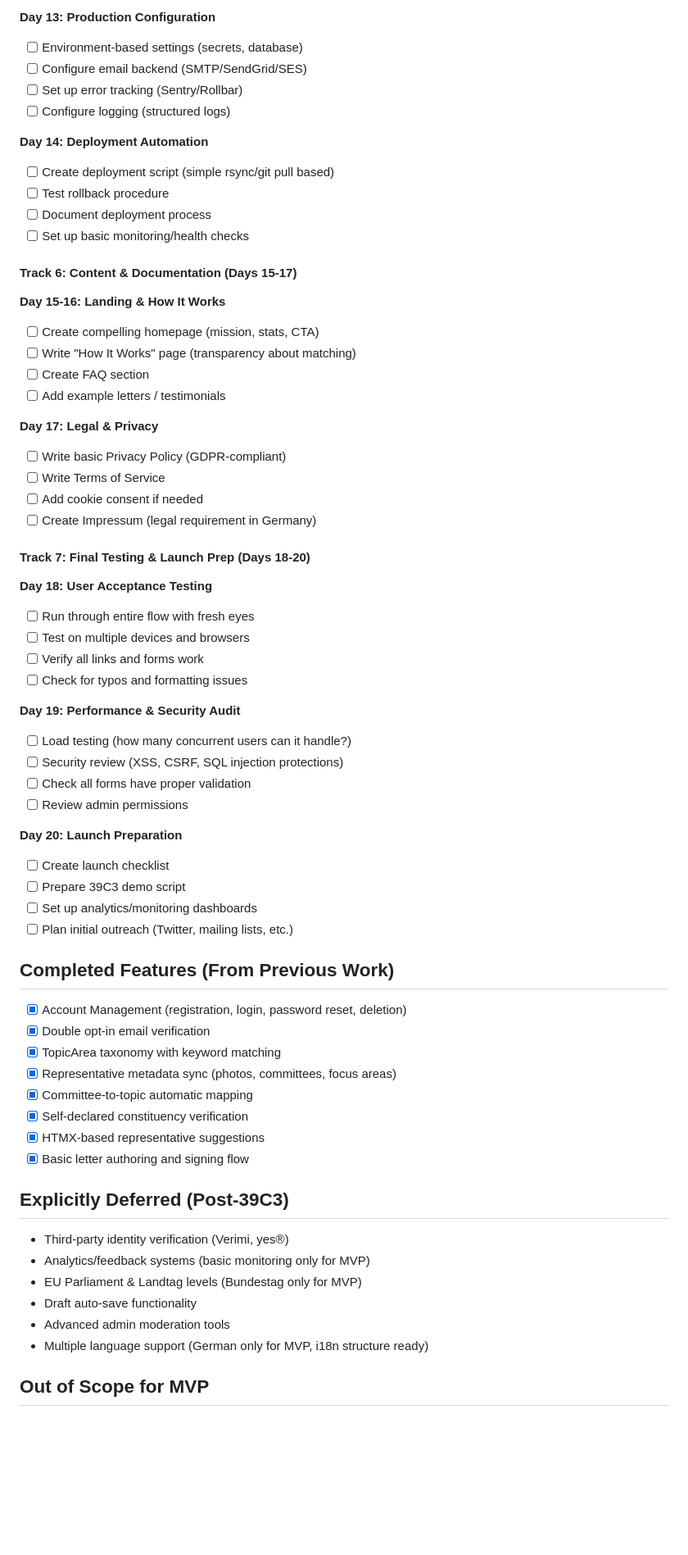
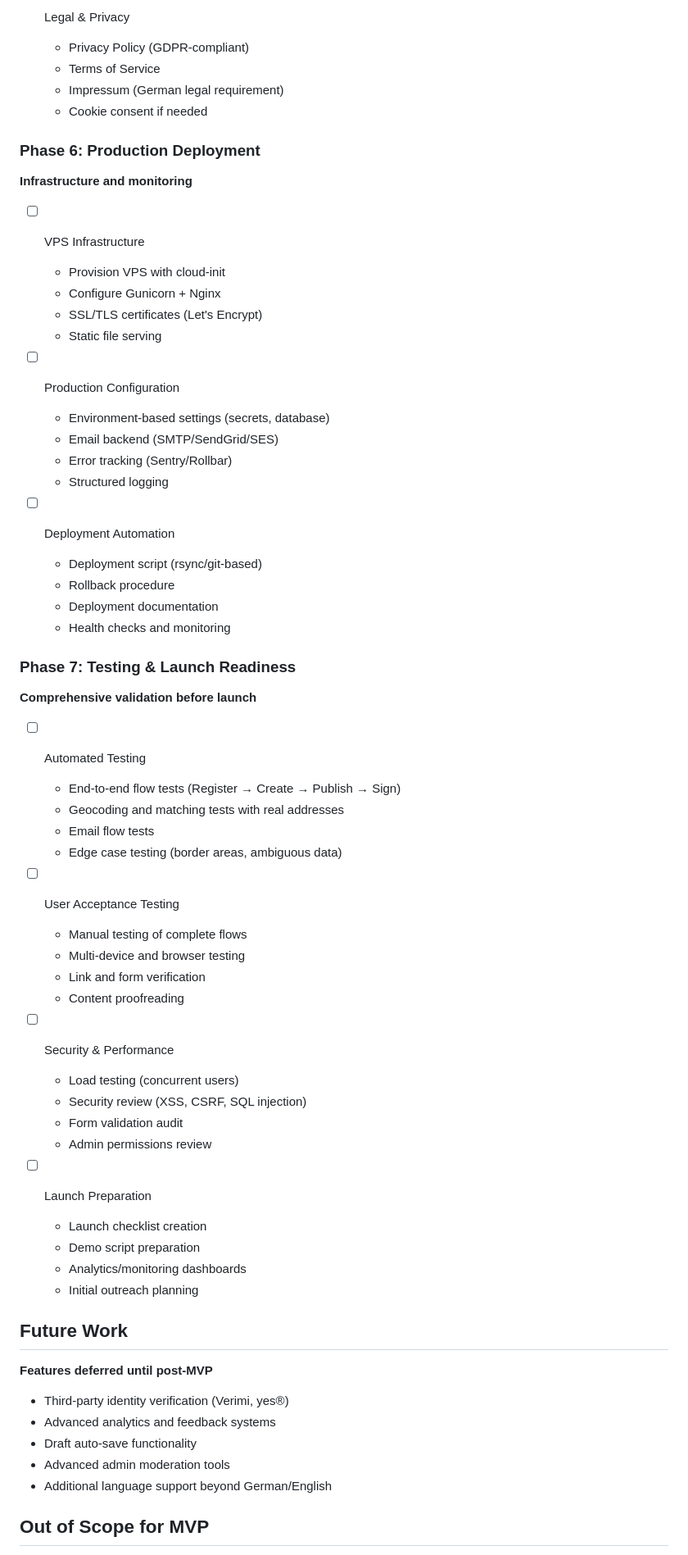
Before and after one commit to j23n/writethemeu, a Markdown page: docs/ROADMAP.md, the part around the change printed below. Shown: that part at 82% size. Drawn GitHub-style; blank space fills up the shorter version.

```diff
--- a/docs/ROADMAP.md
+++ b/docs/ROADMAP.md
@@ -150,67 +156,66 @@ Empower citizens to participate in democracy by writing impactful open letters t
 
-**Day 13: Production Configuration**
-- [ ] Environment-based settings (secrets, database)
-- [ ] Configure email backend (SMTP/SendGrid/SES)
-- [ ] Set up error tracking (Sentry/Rollbar)
-- [ ] Configure logging (structured logs)
+- [ ] Legal & Privacy
+  - Privacy Policy (GDPR-compliant)
+  - Terms of Service
+  - Impressum (German legal requirement)
+  - Cookie consent if needed
 
-**Day 14: Deployment Automation**
-- [ ] Create deployment script (simple rsync/git pull based)
-- [ ] Test rollback procedure
-- [ ] Document deployment process
-- [ ] Set up basic monitoring/health checks
+### Phase 6: Production Deployment
+**Infrastructure and monitoring**
 
-#### Track 6: Content & Documentation (Days 15-17)
+- [ ] VPS Infrastructure
+  - Provision VPS with cloud-init
+  - Configure Gunicorn + Nginx
+  - SSL/TLS certificates (Let's Encrypt)
+  - Static file serving
 
-**Day 15-16: Landing & How It Works**
-- [ ] Create compelling homepage (mission, stats, CTA)
-- [ ] Write "How It Works" page (transparency about matching)
-- [ ] Create FAQ section
-- [ ] Add example letters / testimonials
+- [ ] Production Configuration
+  - Environment-based settings (secrets, database)
+  - Email backend (SMTP/SendGrid/SES)
+  - Error tracking (Sentry/Rollbar)
+  - Structured logging
 
-**Day 17: Legal & Privacy**
-- [ ] Write basic Privacy Policy (GDPR-compliant)
-- [ ] Write Terms of Service
-- [ ] Add cookie consent if needed
-- [ ] Create Impressum (legal requirement in Germany)
+- [ ] Deployment Automation
+  - Deployment script (rsync/git-based)
+  - Rollback procedure
+  - Deployment documentation
+  - Health checks and monitoring
 
-#### Track 7: Final Testing & Launch Prep (Days 18-20)
+### Phase 7: Testing & Launch Readiness
+**Comprehensive validation before launch**
 
-**Day 18: User Acceptance Testing**
-- [ ] Run through entire flow with fresh eyes
-- [ ] Test on multiple devices and browsers
-- [ ] Verify all links and forms work
-- [ ] Check for typos and formatting issues
+- [ ] Automated Testing
+  - End-to-end flow tests (Register → Create → Publish → Sign)
+  - Geocoding and matching tests with real addresses
+  - Email flow tests
+  - Edge case testing (border areas, ambiguous data)
 
-**Day 19: Performance & Security Audit**
-- [ ] Load testing (how many concurrent users can it handle?)
-- [ ] Security review (XSS, CSRF, SQL injection protections)
-- [ ] Check all forms have proper validation
-- [ ] Review admin permissions
+- [ ] User Acceptance Testing
+  - Manual testing of complete flows
+  - Multi-device and browser testing
+  - Link and form verification
+  - Content proofreading
 
-**Day 20: Launch Preparation**
-- [ ] Create launch checklist
-- [ ] Prepare 39C3 demo script
-- [ ] Set up analytics/monitoring dashboards
-- [ ] Plan initial outreach (Twitter, mailing lists, etc.)
+- [ ] Security & Performance
+  - Load testing (concurrent users)
+  - Security review (XSS, CSRF, SQL injection)
+  - Form validation audit
+  - Admin permissions review
 
-## Completed Features (From Previous Work)
-- [x] Account Management (registration, login, password reset, deletion)
-- [x] Double opt-in email verification
-- [x] TopicArea taxonomy with keyword matching
-- [x] Representative metadata sync (photos, committees, focus areas)
-- [x] Committee-to-topic automatic mapping
-- [x] Self-declared constituency verification
-- [x] HTMX-based representative suggestions
-- [x] Basic letter authoring and signing flow
+- [ ] Launch Preparation
+  - Launch checklist creation
+  - Demo script preparation
+  - Analytics/monitoring dashboards
+  - Initial outreach planning
 
-## Explicitly Deferred (Post-39C3)
+## Future Work
+**Features deferred until post-MVP**
+
 - Third-party identity verification (Verimi, yes®)
-- Analytics/feedback systems (basic monitoring only for MVP)
-- EU Parliament & Landtag levels (Bundestag only for MVP)
+- Advanced analytics and feedback systems
 - Draft auto-save functionality
 - Advanced admin moderation tools
-- Multiple language support (German only for MVP, i18n structure ready)
+- Additional language support beyond German/English
 
 ## Out of Scope for MVP
 - Local municipality reps, party-wide campaigns.
```
Also changed, not shown: other parts of docs/ROADMAP.md (+98 -92 lines).
